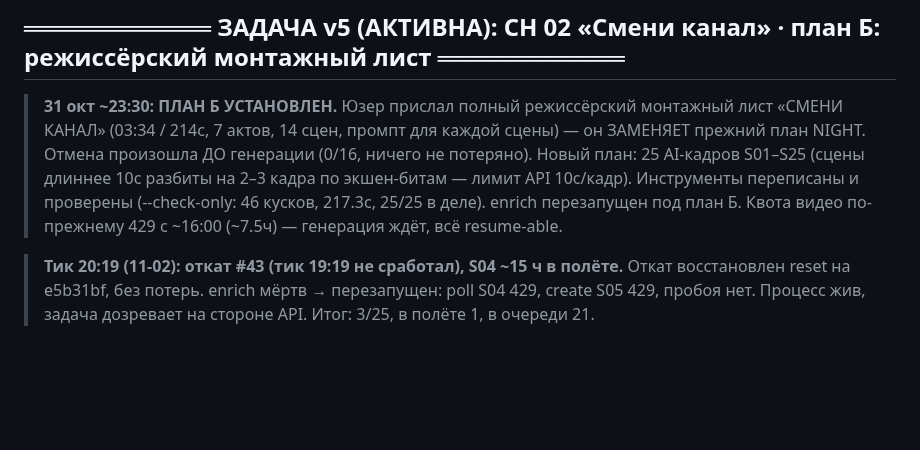
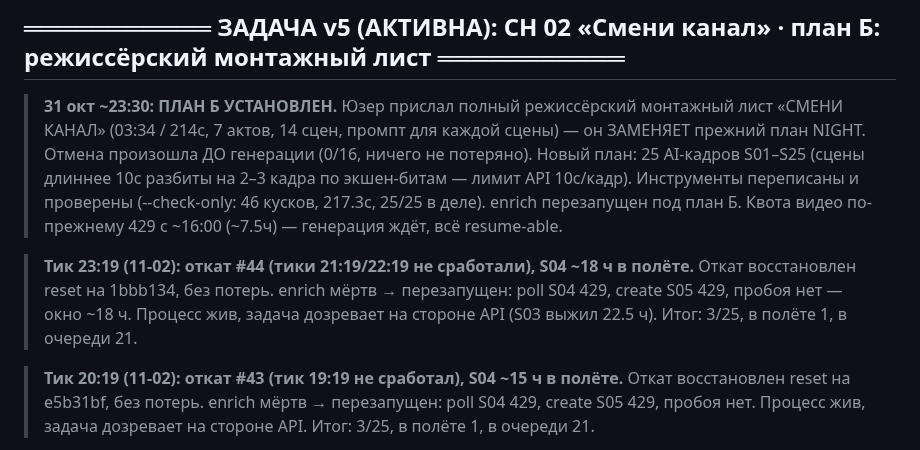
Before and after one commit to Genocide12/DirtyGen, a Markdown page: STATUS.md, the part around the change. Drawn GitHub-style; blank space fills up the shorter version.

Commit message:
STATUS: тик 23:19 — откат #44 восстановлен; S04 ~18ч в полёте, окно ~18ч, 3/25

```diff
--- a/STATUS.md
+++ b/STATUS.md
@@ -20,6 +20,11 @@
 > экшен-битам — лимит API 10с/кадр). Инструменты переписаны и проверены
 > (--check-only: 46 кусков, 217.3с, 25/25 в деле). enrich перезапущен под план Б.
 > Квота видео по-прежнему 429 с ~16:00 (~7.5ч) — генерация ждёт, всё resume-able.
+
+> **Тик 23:19 (11-02): откат #44 (тики 21:19/22:19 не сработали), S04 ~18 ч в полёте.**
+> Откат восстановлен reset на 1bbb134, без потерь. enrich мёртв → перезапущен: poll S04
+> 429, create S05 429, пробоя нет — окно ~18 ч. Процесс жив, задача дозревает на стороне
+> API (S03 выжил 22.5 ч). Итог: 3/25, в полёте 1, в очереди 21.
 
 > **Тик 20:19 (11-02): откат #43 (тик 19:19 не сработал), S04 ~15 ч в полёте.** Откат
 > восстановлен reset на e5b31bf, без потерь. enrich мёртв → перезапущен: poll S04 429,
```
